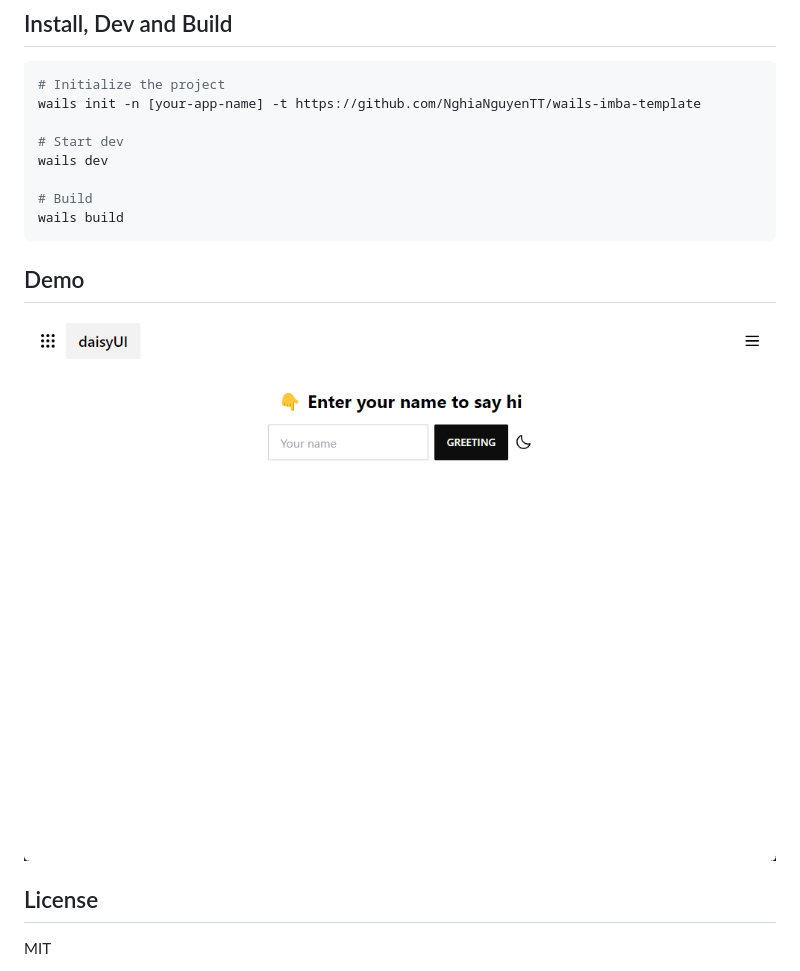
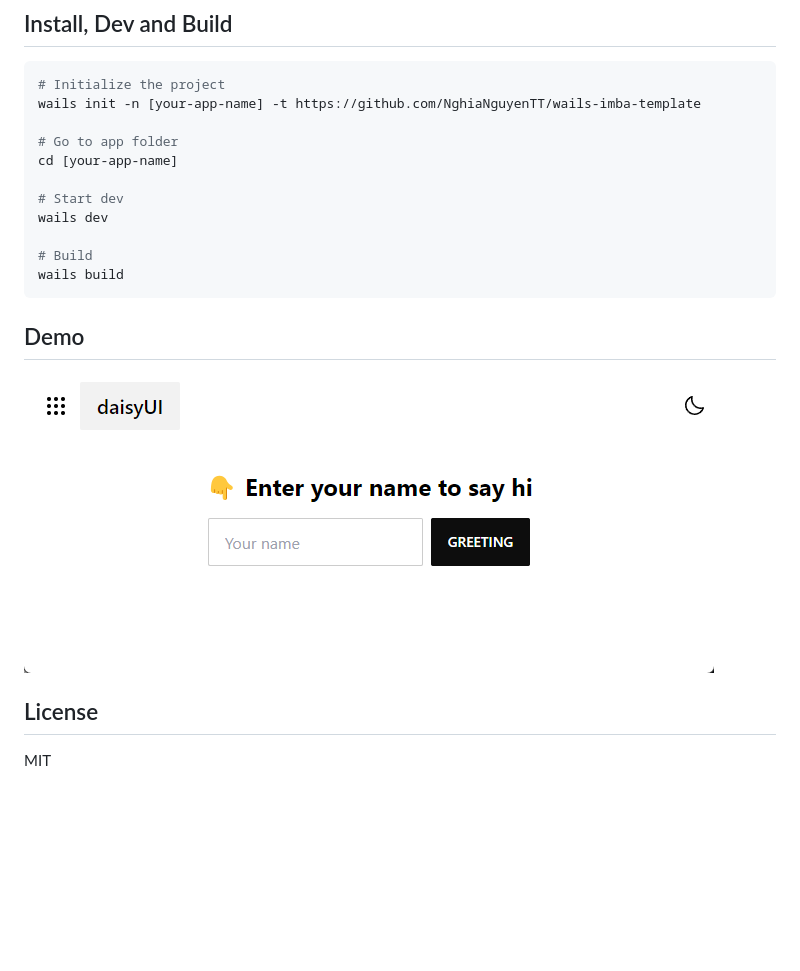
Before and after one commit to NghiaNguyenTT/wails-imba-template, a Markdown page: README.md, the part around the change. Rendered like a GitHub page; pictures changed too: demo.png; blank space fills up the shorter version.

```diff
--- a/README.md
+++ b/README.md
@@ -12,6 +12,9 @@ Simple, less code, fast compilation
 # Initialize the project
 wails init -n [your-app-name] -t https://github.com/NghiaNguyenTT/wails-imba-template
 
+# Go to app folder
+cd [your-app-name]
+
 # Start dev
 wails dev
 
```
